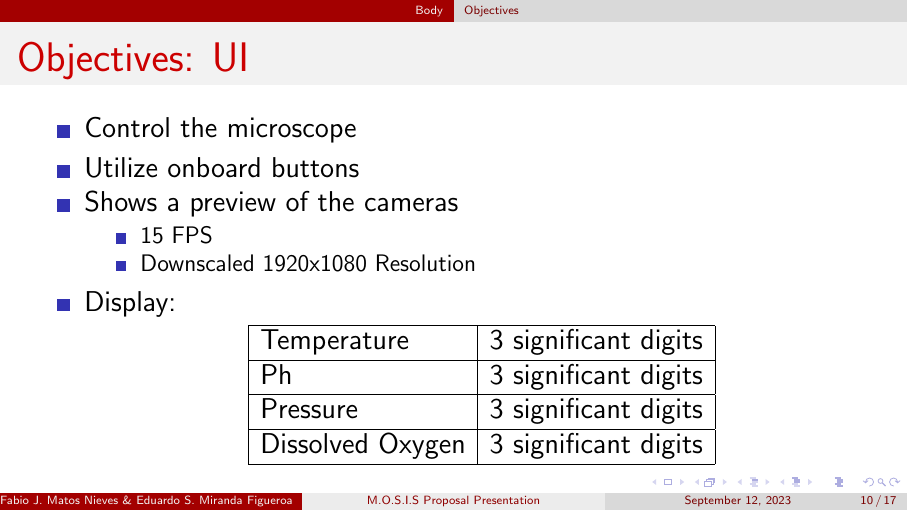
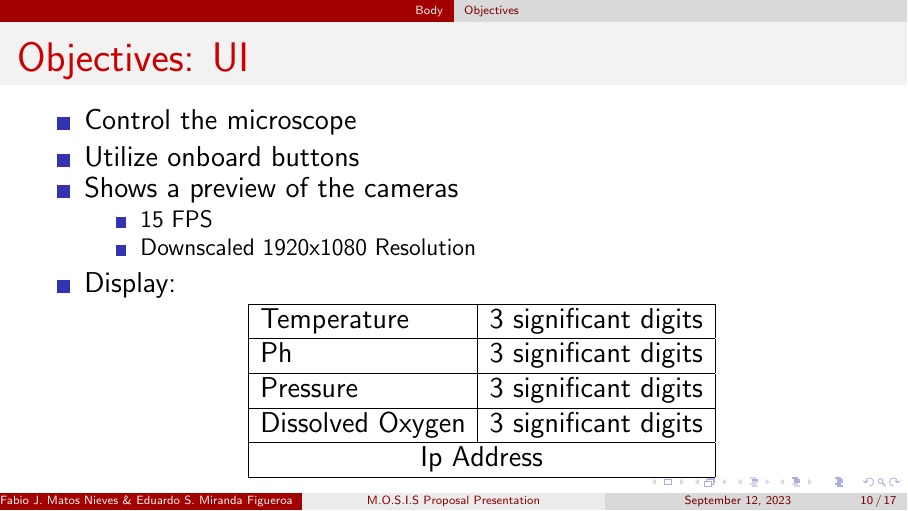
Before and after one commit to fabiomatos999/M.O.S.I.S, LaTeX slides (Proposal_Presentation/Main_Document/Main_Document.tex): page 10 of 17. Compiled offline with pdfLaTeX.

Commit message:
Add Ip Adress to Objetive UI Presentation

```diff
--- a/Proposal_Presentation/Main_Document/Main_Document.tex
+++ b/Proposal_Presentation/Main_Document/Main_Document.tex
@@ -114,6 +114,7 @@
 				      Ph               & 3 significant digits \\ \hline
 				      Pressure         & 3 significant digits \\ \hline
 				      Dissolved Oxygen & 3 significant digits \\ \hline
+					 \multicolumn{2}{|c|}{Ip Address} \\ \hline
 			      \end{tabular}
 		      \end{table}
 	\end{itemize}
```
